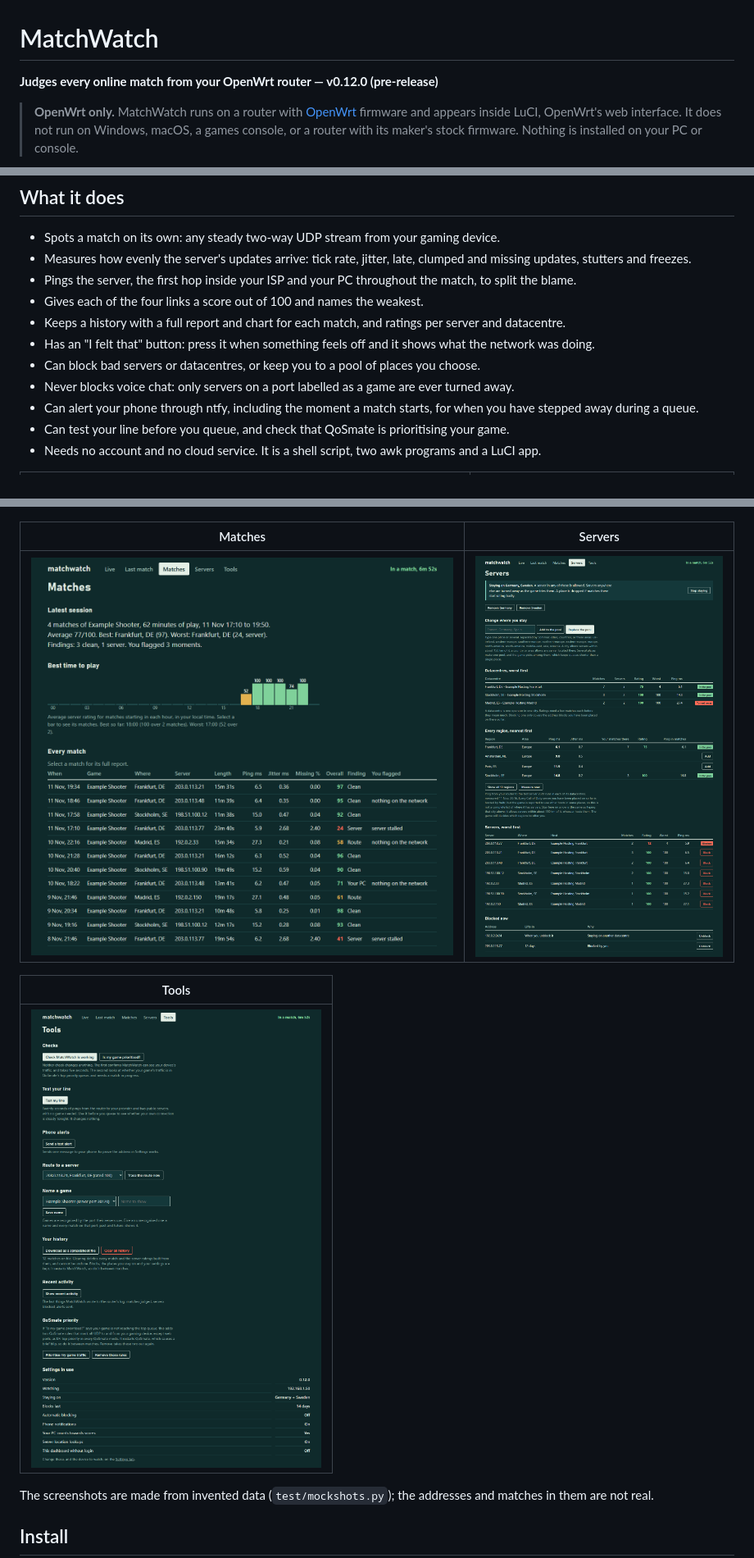
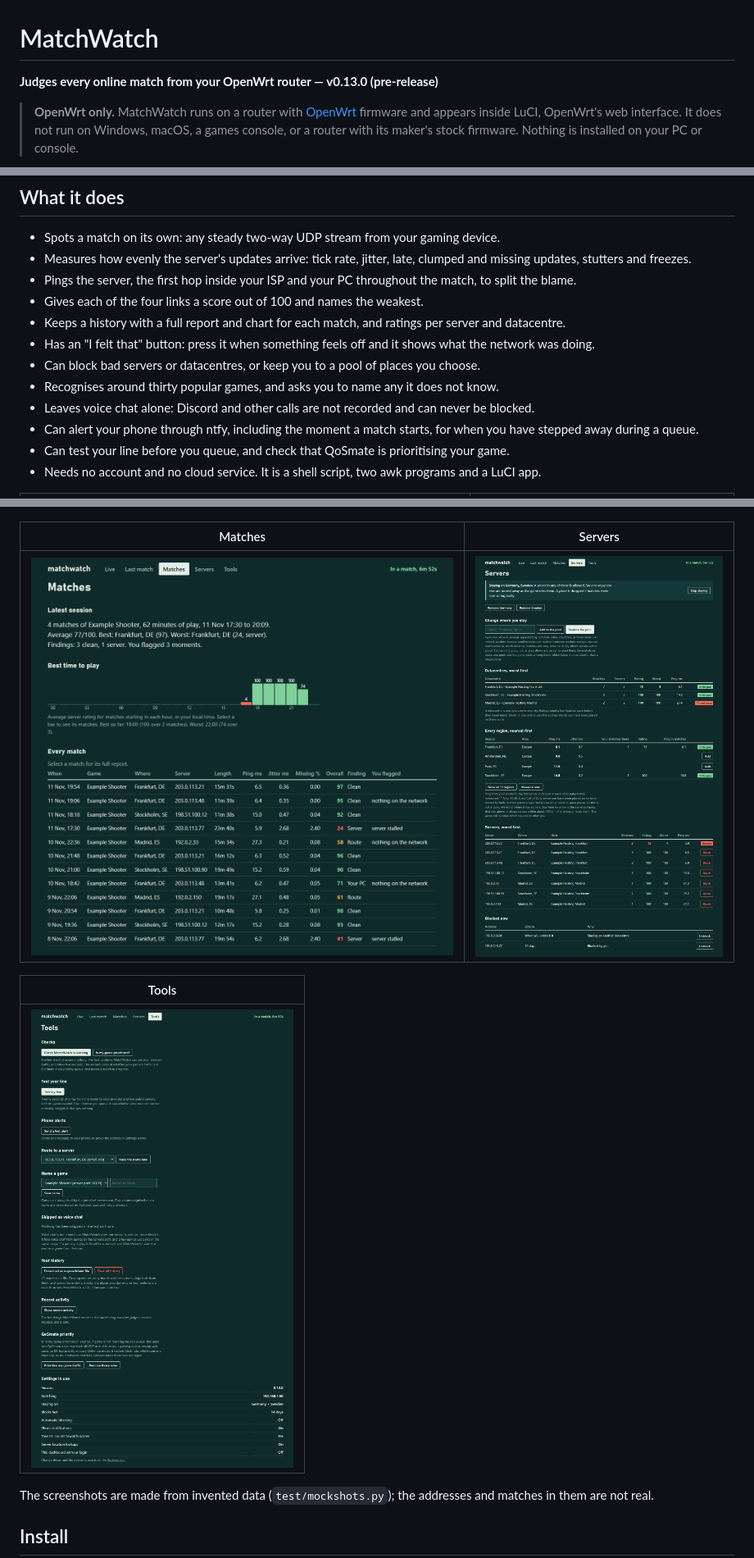
Before and after one commit to ItsGix/matchwatch, a Markdown page: README.md, 3 parts joined by grey strips. Shown at 82% size. GitHub-like rendering; pictures changed too: docs/matches.png, docs/servers-pool.png, docs/tools.png.

```diff
--- a/README.md
+++ b/README.md
@@ -1,6 +1,6 @@
 # MatchWatch
 
-**Judges every online match from your OpenWrt router — v0.12.0 (pre-release)**
+**Judges every online match from your OpenWrt router — v0.13.0 (pre-release)**
 
 > **OpenWrt only.** MatchWatch runs on a router with [OpenWrt](https://openwrt.org/) firmware and appears inside LuCI, OpenWrt's web interface. It does not run on Windows, macOS, a games console, or a router with its maker's stock firmware. Nothing is installed on your PC or console.
 
@@ -21,7 +21,8 @@ It works from packet timing only. Game traffic is never decoded, changed, delaye
 - Keeps a history with a full report and chart for each match, and ratings per server and datacentre.
 - Has an "I felt that" button: press it when something feels off and it shows what the network was doing.
 - Can block bad servers or datacentres, or keep you to a pool of places you choose.
-- Never blocks voice chat: only servers on a port labelled as a game are ever turned away.
+- Recognises around thirty popular games, and asks you to name any it does not know.
+- Leaves voice chat alone: Discord and other calls are not recorded and can never be blocked.
 - Can alert your phone through ntfy, including the moment a match starts, for when you have stepped away during a queue.
 - Can test your line before you queue, and check that QoSmate is prioritising your game.
 - Needs no account and no cloud service. It is a shell script, two awk programs and a LuCI app.
```
Also changed, not shown: other parts of README.md (+39 -8 lines), CLAUDE.md (+6 -3 lines), docs/live.png, docs/match-report.png, 9 other files.
